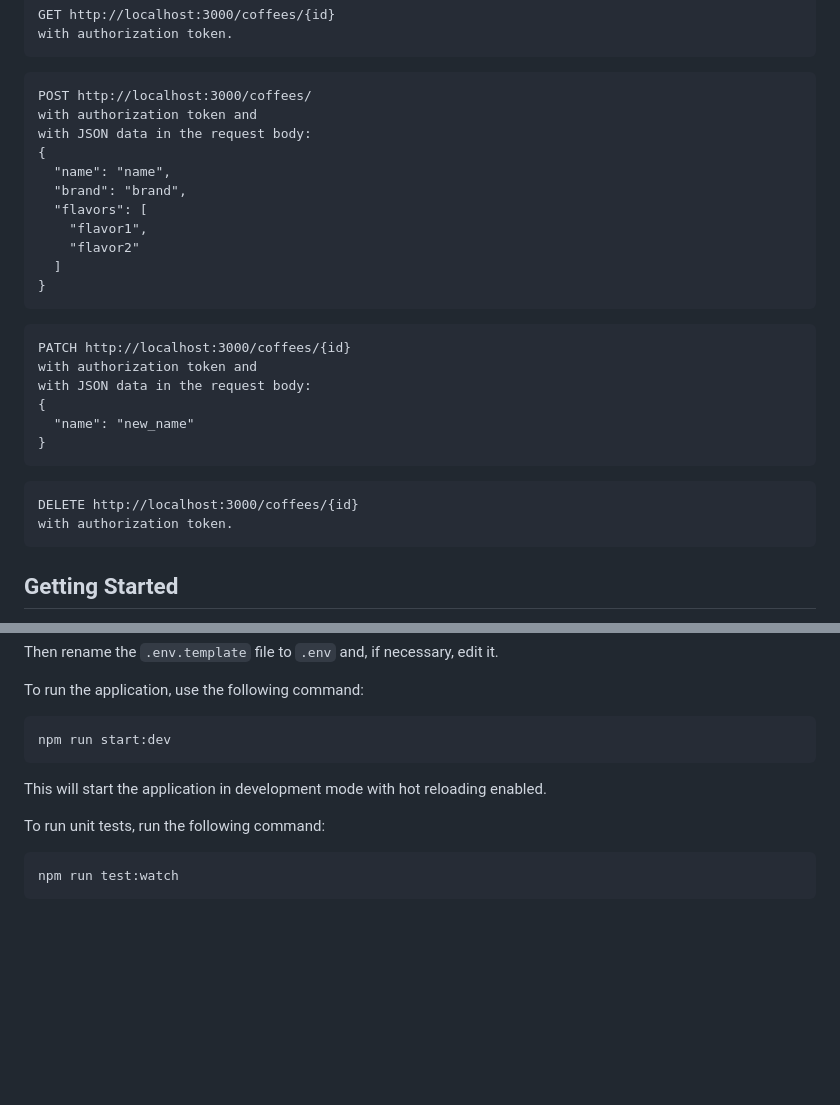
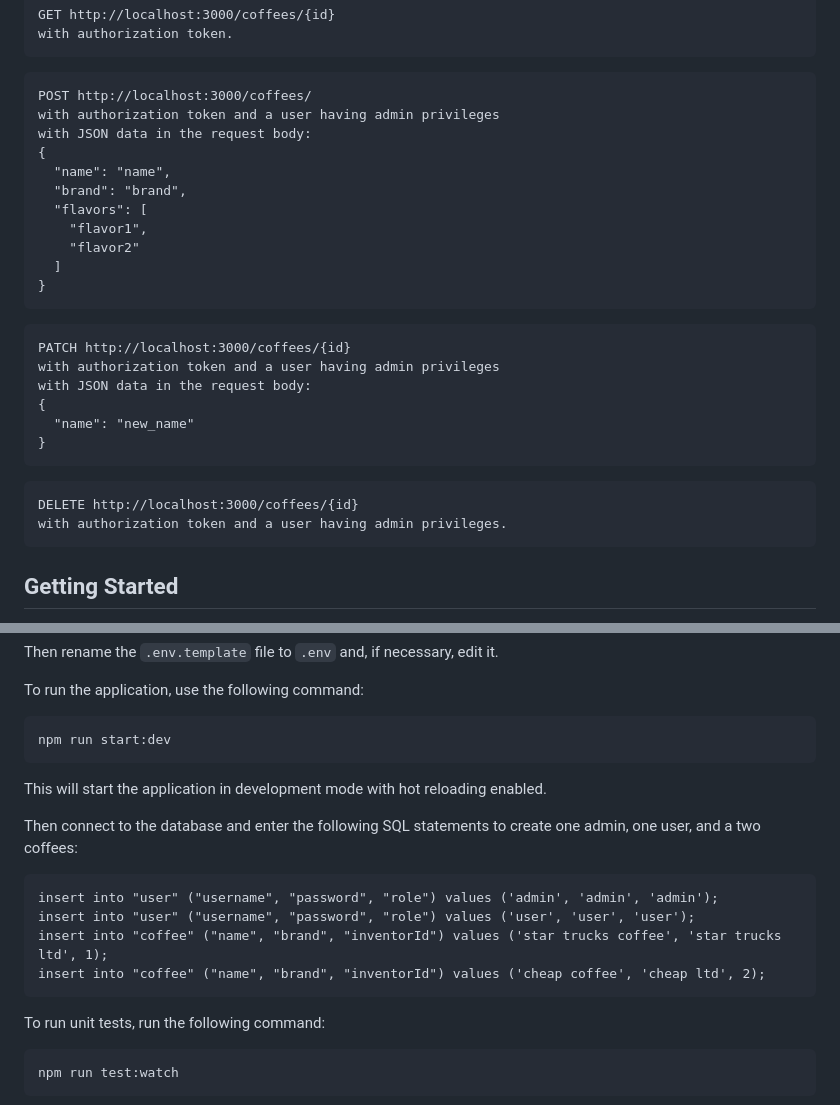
Before and after one commit to vittorioexp/coffevo-nestjs-project, a Markdown page: README.md, 2 parts joined by grey strips. GitHub-like rendering; blank space fills up the shorter version.

````diff
--- a/README.md
+++ b/README.md
@@ -99,7 +99,7 @@ with authorization token.
 ```
 ```
 POST http://localhost:3000/coffees/
-with authorization token and
+with authorization token and a user having admin privileges
 with JSON data in the request body:
 {
   "name": "name",
@@ -112,7 +112,7 @@ with JSON data in the request body:
 ```
 ```
 PATCH http://localhost:3000/coffees/{id}
-with authorization token and
+with authorization token and a user having admin privileges
 with JSON data in the request body:
 {
   "name": "new_name"
@@ -120,7 +120,7 @@ with JSON data in the request body:
 ```
 ```
 DELETE http://localhost:3000/coffees/{id}
-with authorization token.
+with authorization token and a user having admin privileges.
 ```
 
 
@@ -146,6 +146,15 @@ npm run start:dev
 ```
 This will start the application in development mode with hot reloading enabled.
 
+Then connect to the database and enter the following SQL statements to create one admin, one user, and a two coffees:
+```
+insert into "user" ("username", "password", "role") values ('admin', 'admin', 'admin');
+insert into "user" ("username", "password", "role") values ('user', 'user', 'user');
+insert into "coffee" ("name", "brand", "inventorId") values ('star trucks coffee', 'star trucks ltd', 1);
+insert into "coffee" ("name", "brand", "inventorId") values ('cheap coffee', 'cheap ltd', 2);
+```
+
+
 To run unit tests, run the following command:
 ```
 npm run test:watch
````
